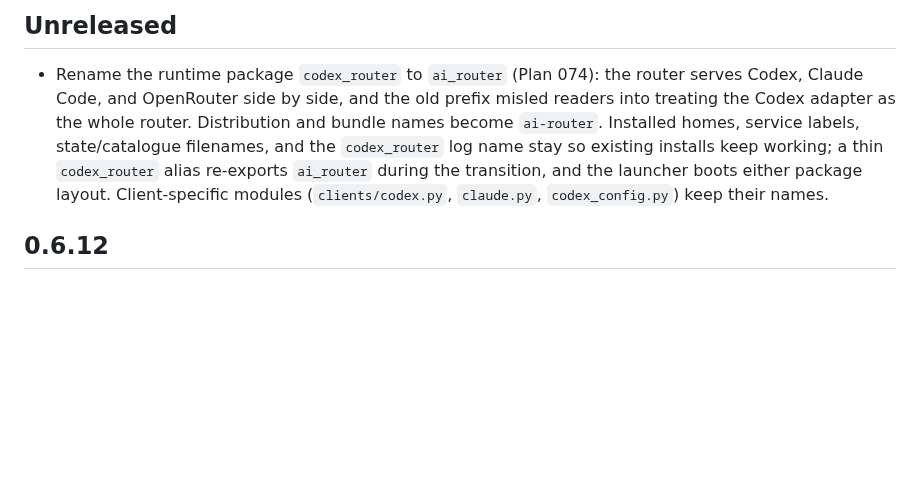
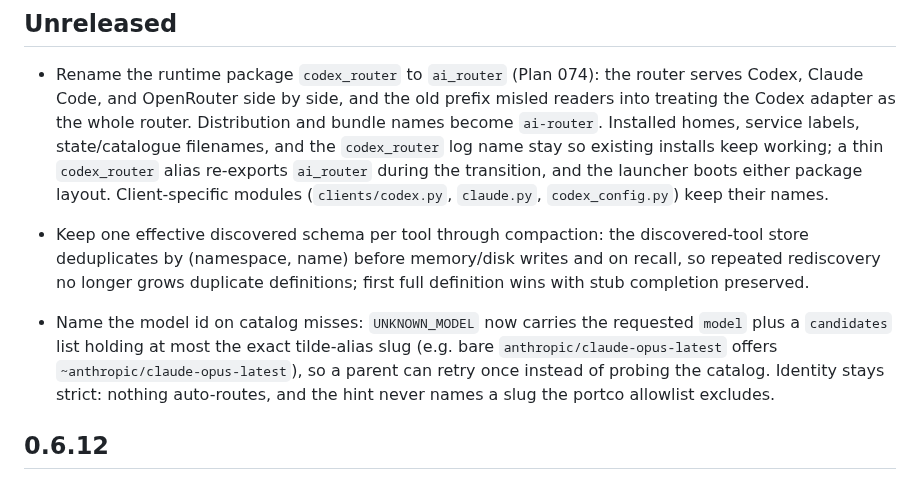
Before and after one commit to gbane-softcom/SC_AI_Router, a Markdown page: CHANGELOG.md, the part around the change. Drawn GitHub-style; blank space fills up the shorter version.

Commit message:
docs: restore Unreleased bullets dropped in PR 55 rebase

```diff
--- a/CHANGELOG.md
+++ b/CHANGELOG.md
@@ -11,6 +11,18 @@
   `ai_router` during the transition, and the launcher boots either package
   layout. Client-specific modules (`clients/codex.py`, `claude.py`,
   `codex_config.py`) keep their names.
+
+- Keep one effective discovered schema per tool through compaction: the
+  discovered-tool store deduplicates by (namespace, name) before memory/disk
+  writes and on recall, so repeated rediscovery no longer grows duplicate
+  definitions; first full definition wins with stub completion preserved.
+
+- Name the model id on catalog misses: `UNKNOWN_MODEL` now carries the
+   requested `model` plus a `candidates` list holding at most the exact
+  tilde-alias slug (e.g. bare `anthropic/claude-opus-latest` offers
+  `~anthropic/claude-opus-latest`), so a parent can retry once instead
+  of probing the catalog. Identity stays strict: nothing auto-routes,
+  and the hint never names a slug the portco allowlist excludes.
 
 ## 0.6.12
 
```
